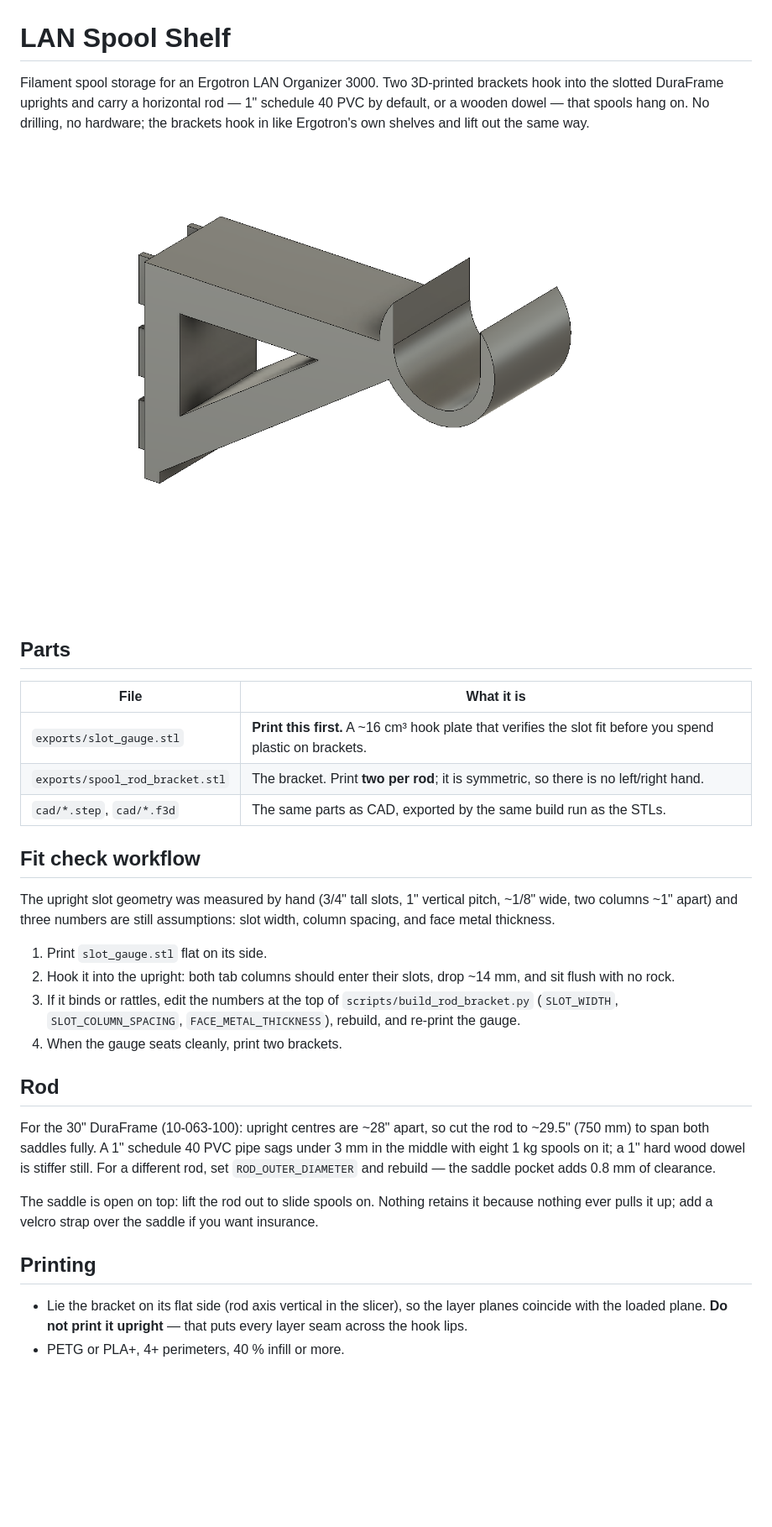
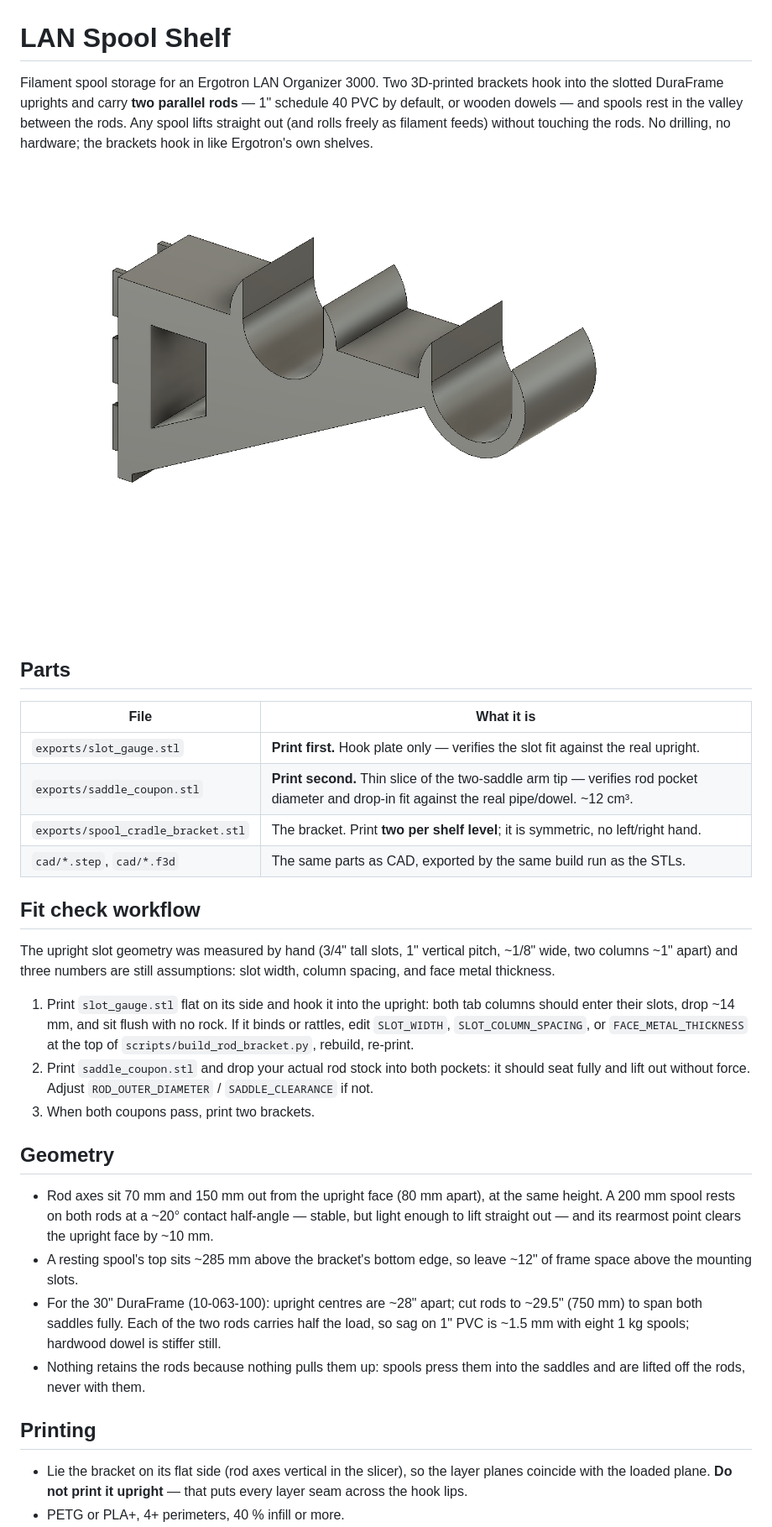
Before and after one commit to mhuot/bench-frame-spool-shelf, a Markdown page: README.md, the part around one of its changes. Shown at 84% size. Drawn GitHub-style; pictures changed too: docs/images/spool_cradle_bracket_iso.png (added), docs/images/spool_rod_bracket_iso.png (deleted); blank space fills up the shorter version.

```diff
--- a/README.md
+++ b/README.md
@@ -1,19 +1,21 @@
 # LAN Spool Shelf
 
 Filament spool storage for an Ergotron LAN Organizer 3000. Two 3D-printed
-brackets hook into the slotted DuraFrame uprights and carry a horizontal rod
-— 1" schedule 40 PVC by default, or a wooden dowel — that spools hang on.
-No drilling, no hardware; the brackets hook in like Ergotron's own shelves
-and lift out the same way.
+brackets hook into the slotted DuraFrame uprights and carry **two parallel
+rods** — 1" schedule 40 PVC by default, or wooden dowels — and spools rest
+in the valley between the rods. Any spool lifts straight out (and rolls
+freely as filament feeds) without touching the rods. No drilling, no
+hardware; the brackets hook in like Ergotron's own shelves.
 
-![Spool rod bracket](docs/images/spool_rod_bracket_iso.png)
+![Spool cradle bracket](docs/images/spool_cradle_bracket_iso.png)
 
 ## Parts
 
 | File | What it is |
 |---|---|
-| `exports/slot_gauge.stl` | **Print this first.** A ~16 cm³ hook plate that verifies the slot fit before you spend plastic on brackets. |
-| `exports/spool_rod_bracket.stl` | The bracket. Print **two per rod**; it is symmetric, so there is no left/right hand. |
+| `exports/slot_gauge.stl` | **Print first.** Hook plate only — verifies the slot fit against the real upright. |
+| `exports/saddle_coupon.stl` | **Print second.** Thin slice of the two-saddle arm tip — verifies rod pocket diameter and drop-in fit against the real pipe/dowel. ~12 cm³. |
+| `exports/spool_cradle_bracket.stl` | The bracket. Print **two per shelf level**; it is symmetric, no left/right hand. |
 | `cad/*.step`, `cad/*.f3d` | The same parts as CAD, exported by the same build run as the STLs. |
 
 ## Fit check workflow
@@ -22,29 +24,34 @@ The upright slot geometry was measured by hand (3/4" tall slots, 1" vertical
 pitch, ~1/8" wide, two columns ~1" apart) and three numbers are still
 assumptions: slot width, column spacing, and face metal thickness.
 
-1. Print `slot_gauge.stl` flat on its side.
-2. Hook it into the upright: both tab columns should enter their slots, drop
-   ~14 mm, and sit flush with no rock.
-3. If it binds or rattles, edit the numbers at the top of
-   `scripts/build_rod_bracket.py` (`SLOT_WIDTH`, `SLOT_COLUMN_SPACING`,
-   `FACE_METAL_THICKNESS`), rebuild, and re-print the gauge.
-4. When the gauge seats cleanly, print two brackets.
+1. Print `slot_gauge.stl` flat on its side and hook it into the upright:
+   both tab columns should enter their slots, drop ~14 mm, and sit flush
+   with no rock. If it binds or rattles, edit `SLOT_WIDTH`,
+   `SLOT_COLUMN_SPACING`, or `FACE_METAL_THICKNESS` at the top of
+   `scripts/build_rod_bracket.py`, rebuild, re-print.
+2. Print `saddle_coupon.stl` and drop your actual rod stock into both
+   pockets: it should seat fully and lift out without force. Adjust
+   `ROD_OUTER_DIAMETER` / `SADDLE_CLEARANCE` if not.
+3. When both coupons pass, print two brackets.
 
-## Rod
+## Geometry
 
-For the 30" DuraFrame (10-063-100): upright centres are ~28" apart, so cut
-the rod to ~29.5" (750 mm) to span both saddles fully. A 1" schedule 40 PVC
-pipe sags under 3 mm in the middle with eight 1 kg spools on it; a 1" hard
-wood dowel is stiffer still. For a different rod, set `ROD_OUTER_DIAMETER`
-and rebuild — the saddle pocket adds 0.8 mm of clearance.
-
-The saddle is open on top: lift the rod out to slide spools on. Nothing
-retains it because nothing ever pulls it up; add a velcro strap over the
-saddle if you want insurance.
+- Rod axes sit 70 mm and 150 mm out from the upright face (80 mm apart), at
+  the same height. A 200 mm spool rests on both rods at a ~20° contact
+  half-angle — stable, but light enough to lift straight out — and its
+  rearmost point clears the upright face by ~10 mm.
+- A resting spool's top sits ~285 mm above the bracket's bottom edge, so
+  leave ~12" of frame space above the mounting slots.
+- For the 30" DuraFrame (10-063-100): upright centres are ~28" apart; cut
+  rods to ~29.5" (750 mm) to span both saddles fully. Each of the two rods
+  carries half the load, so sag on 1" PVC is ~1.5 mm with eight 1 kg
+  spools; hardwood dowel is stiffer still.
+- Nothing retains the rods because nothing pulls them up: spools press them
+  into the saddles and are lifted off the rods, never with them.
 
 ## Printing
 
-- Lie the bracket on its flat side (rod axis vertical in the slicer), so the
-  layer planes coincide with the loaded plane. **Do not print it upright** —
-  that puts every layer seam across the hook lips.
+- Lie the bracket on its flat side (rod axes vertical in the slicer), so
+  the layer planes coincide with the loaded plane. **Do not print it
+  upright** — that puts every layer seam across the hook lips.
 - PETG or PLA+, 4+ perimeters, 40 % infill or more.
```
Also changed, not shown: other parts of README.md (+6 -5 lines), 10 other files.
